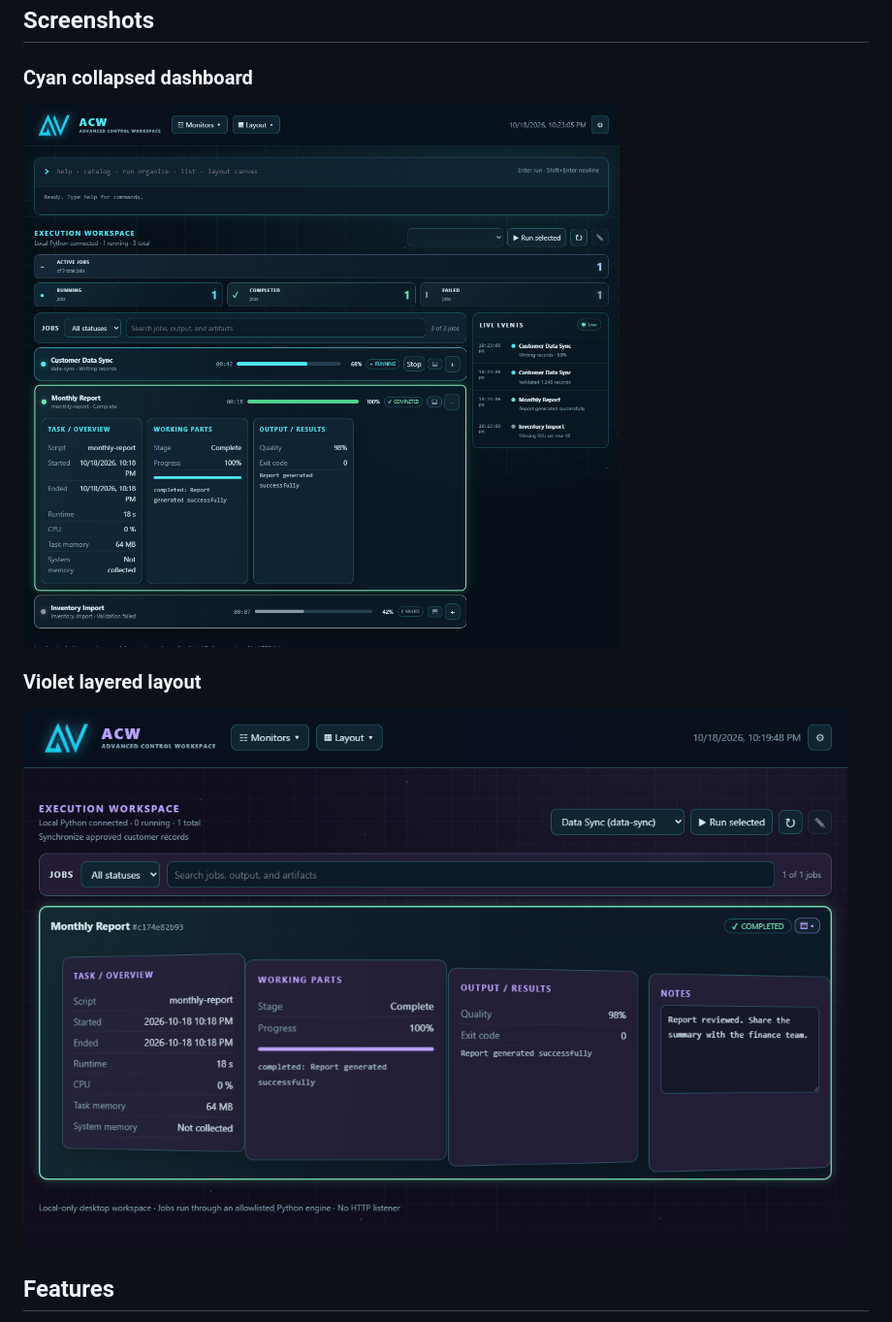
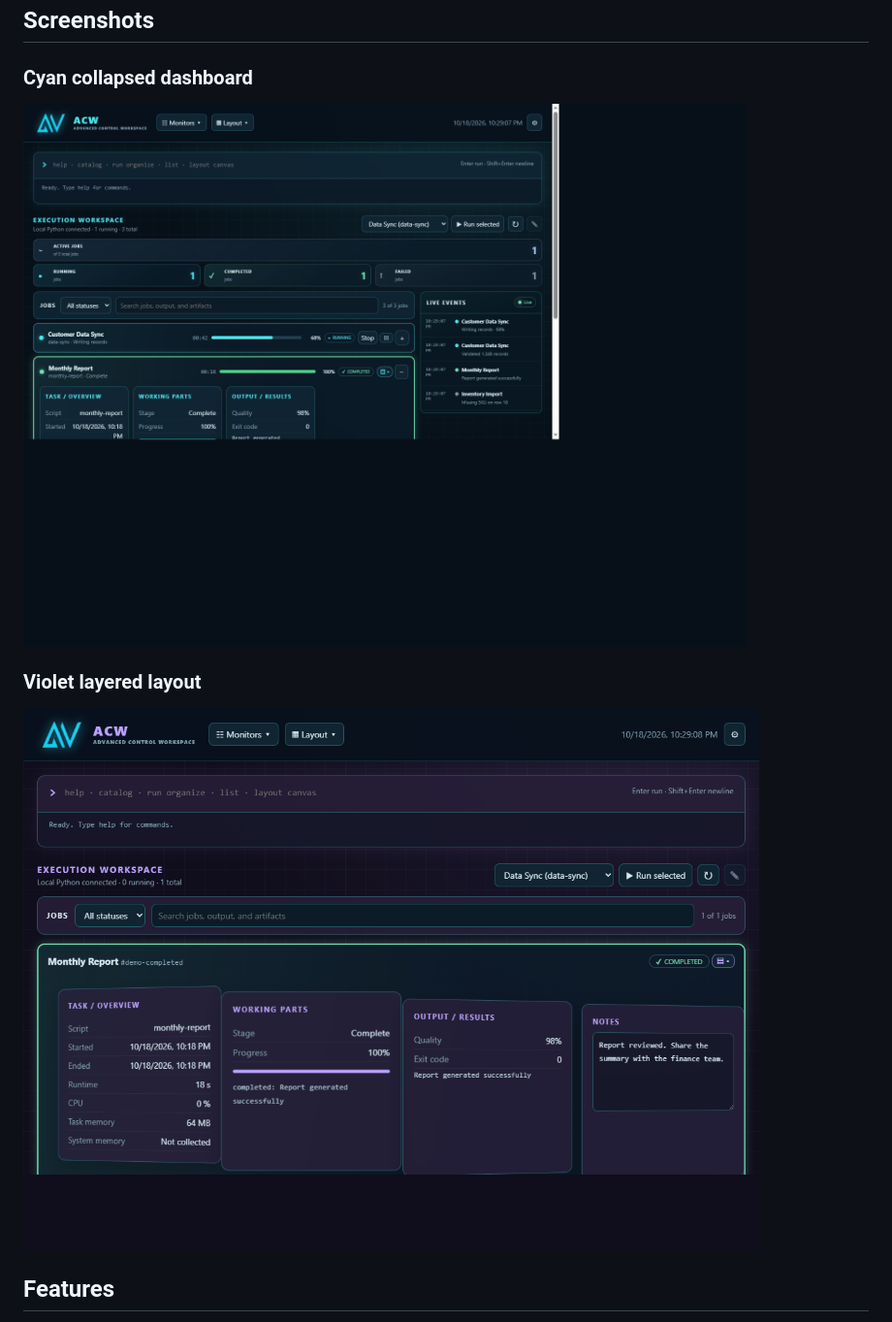
Before and after one commit to DigiCode-2040/ACW-Execution-Workspace, a Markdown page: README.md, the part around the change. Shown: that part at 97% size. Drawn GitHub-style; pictures changed too: screenshots/acw-collapsed-cyan.png (added), screenshots/acw-connected-cyan.png (deleted), screenshots/acw-layered-violet.png.

Commit message:
Readme update with correct screenshot reflecting the new UI design and added logo image to the project assets.

```diff
--- a/README.md
+++ b/README.md
@@ -8,7 +8,7 @@ A **local-only, command-first execution workspace** for launching approved Pytho
 
 ### Cyan collapsed dashboard
 
-![ACW execution workspace in the cyan collapsed dashboard](screenshots/acw-connected-cyan.png)
+![ACW execution workspace in the cyan collapsed dashboard](screenshots/acw-collapsed-cyan.png)
 
 ### Violet layered layout
 
```
